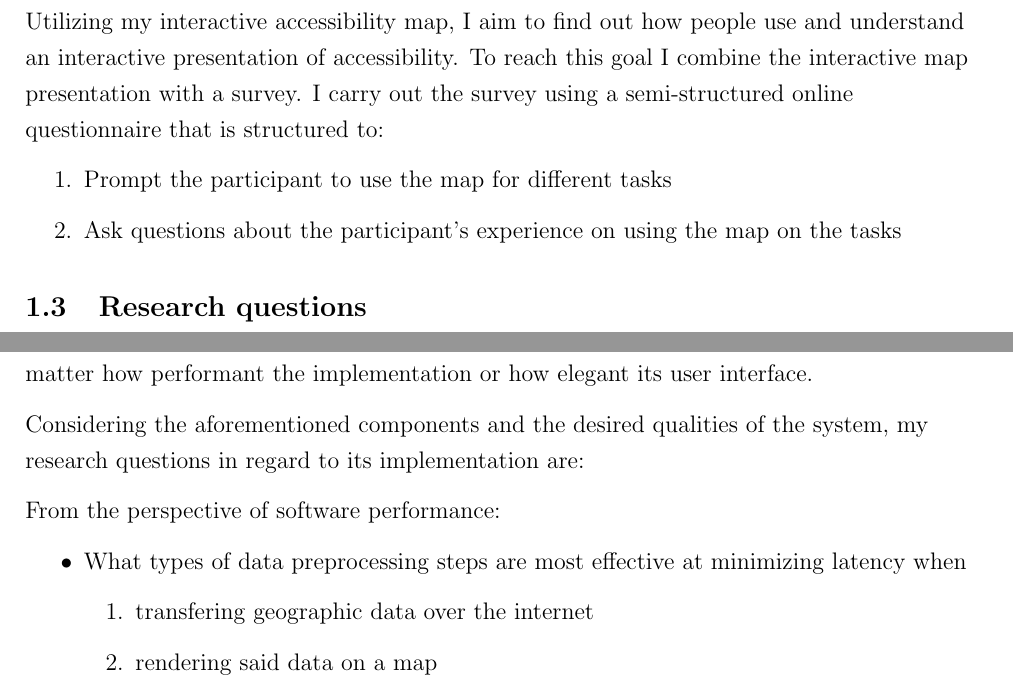
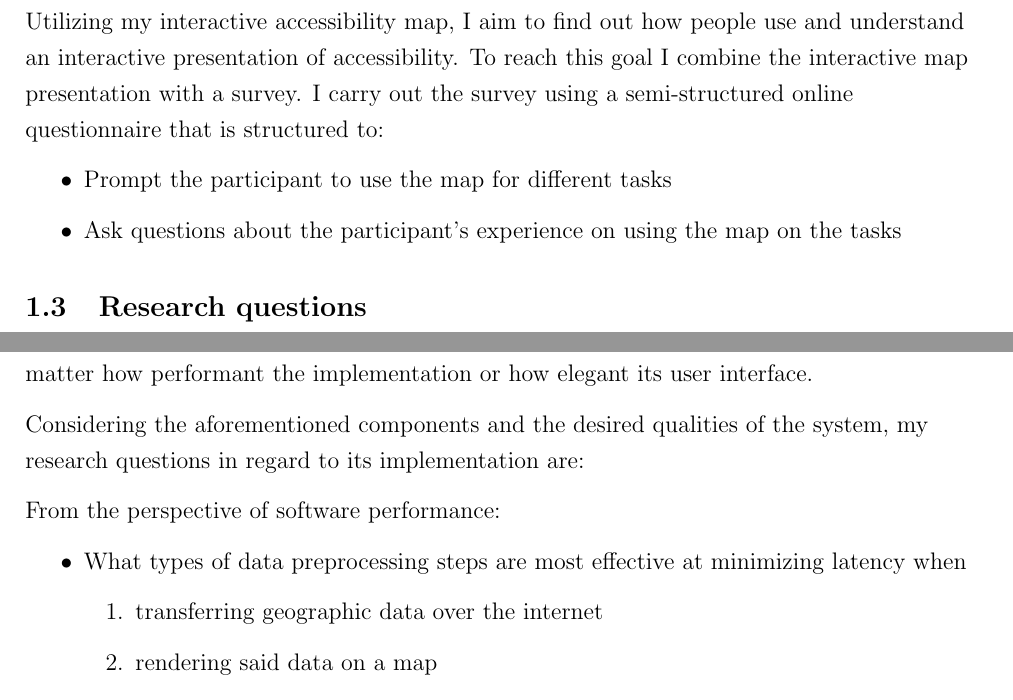
Before and after one commit to eemilhaa/thesis, a LaTeX thesis (thesis/main.tex, which reads thesis/sections/introduction.tex): two parts of pages 6 and 7 of 34, joined at a grey line, cut so that both start at the same text. Compiled offline with pdfLaTeX.

Commit message:
use uniform list types, fix typos

```diff
--- a/thesis/sections/introduction.tex
+++ b/thesis/sections/introduction.tex
@@ -187,11 +187,11 @@ To reach this goal I combine
 the interactive map presentation with a survey.
 I carry out the survey using a semi-structured online questionnaire
 that is structured to:
-\begin{enumerate}
+\begin{itemize}
 	\item Prompt the participant to use the map for different tasks
 	\item Ask questions about the participant's experience
 	on using the map on the tasks
-\end{enumerate}
+\end{itemize}
 
 
 \subsection{Research questions}
@@ -236,7 +236,7 @@ From the perspective of software performance:
 	\item What types of data preprocessing steps are most effective at minimizing
 	latency when
 	\begin{enumerate}
-		\item transfering geographic data over the internet
+		\item transferring geographic data over the internet
 		\item rendering said data on a map
 	\end{enumerate}
 	\item What type of data storage and serving approach is most effective at the same goal?
```
